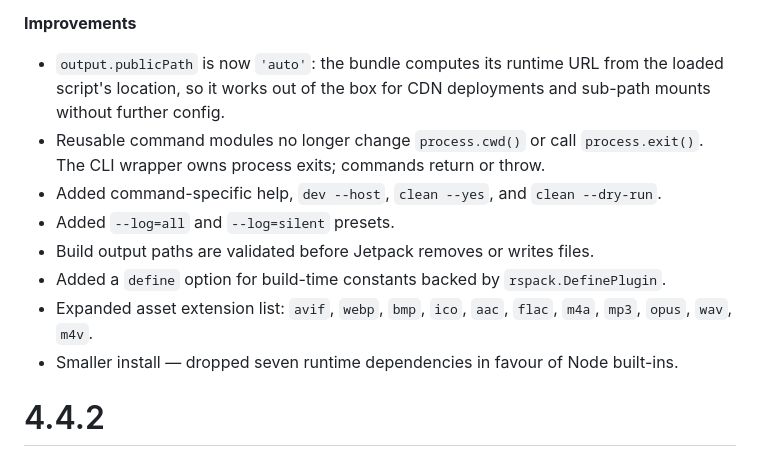
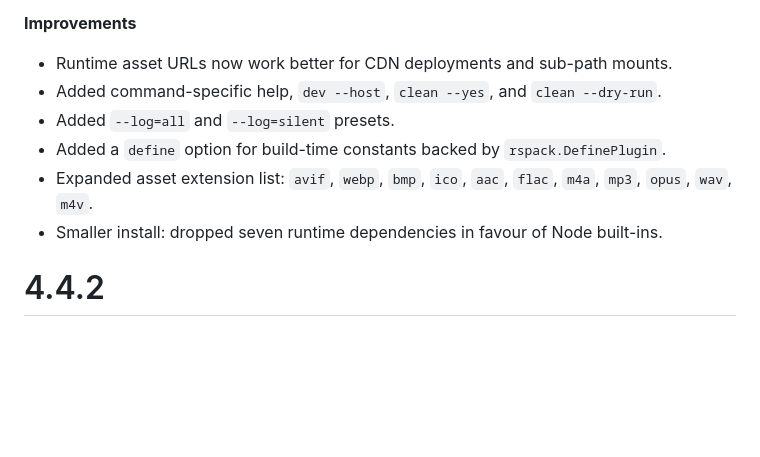
Before and after one commit to KidkArolis/jetpack, a Markdown page: CHANGELOG.md, the part around one of its changes. Drawn GitHub-style; blank space fills up the shorter version.

```diff
--- a/CHANGELOG.md
+++ b/CHANGELOG.md
@@ -49,14 +52,12 @@
 
 **Improvements**
 
-- `output.publicPath` is now `'auto'`: the bundle computes its runtime URL from the loaded script's location, so it works out of the box for CDN deployments and sub-path mounts without further config.
-- Reusable command modules no longer change `process.cwd()` or call `process.exit()`. The CLI wrapper owns process exits; commands return or throw.
+- Runtime asset URLs now work better for CDN deployments and sub-path mounts.
 - Added command-specific help, `dev --host`, `clean --yes`, and `clean --dry-run`.
 - Added `--log=all` and `--log=silent` presets.
-- Build output paths are validated before Jetpack removes or writes files.
 - Added a `define` option for build-time constants backed by `rspack.DefinePlugin`.
 - Expanded asset extension list: `avif`, `webp`, `bmp`, `ico`, `aac`, `flac`, `m4a`, `mp3`, `opus`, `wav`, `m4v`.
-- Smaller install — dropped seven runtime dependencies in favour of Node built-ins.
+- Smaller install: dropped seven runtime dependencies in favour of Node built-ins.
 
 # 4.4.2
 
```
Also changed, not shown: other parts of CHANGELOG.md (+21 -18 lines).
